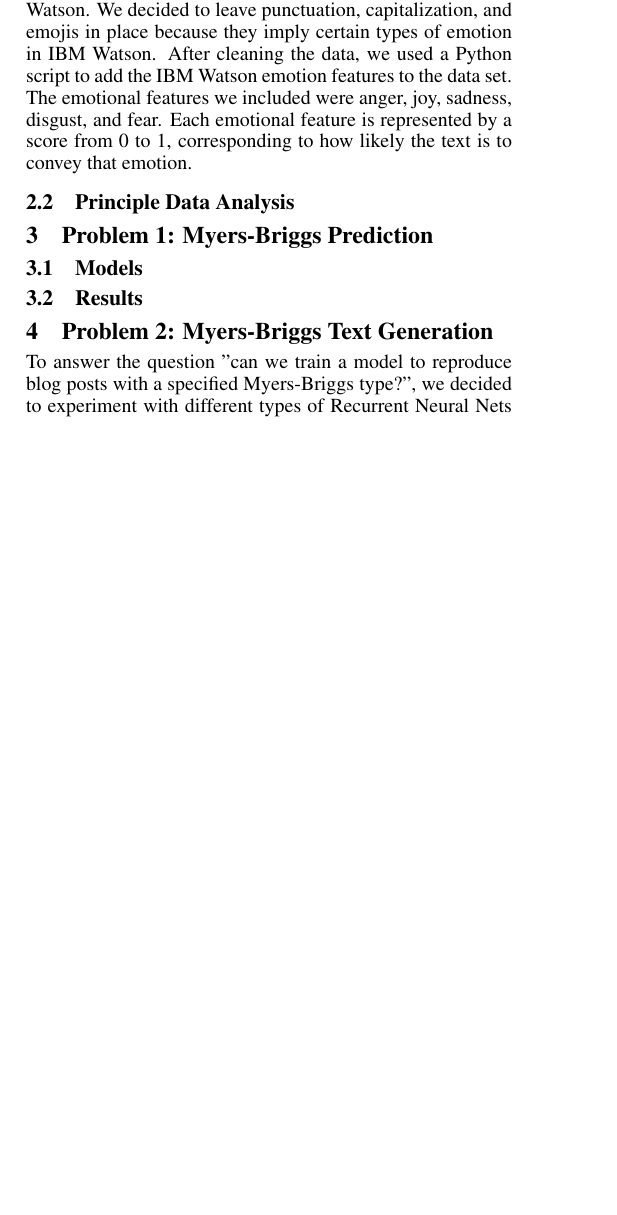
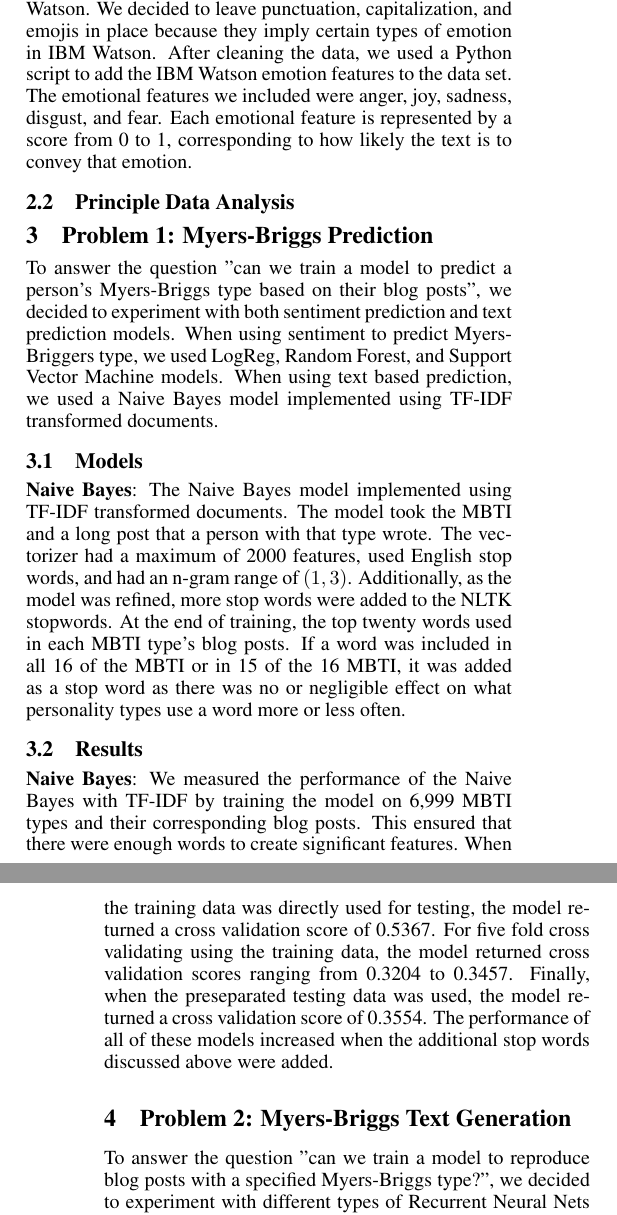
Before and after one commit to triton11/ItsPersonal, a LaTeX paper (latex/project.tex): part of one column of page 1 of 3 before the commit and two parts of the columns of pages 1 and 2 of 3 after it, the two joined at a grey line, cut so that both start at the same text, the shorter picture padded with empty space. Compiled offline with pdfLaTeX.

Commit message:
Updating latex final

```diff
--- a/latex/project.tex
+++ b/latex/project.tex
@@ -74,10 +74,12 @@ In this project, we attempt to answer two main questions. The first question is,
 \subsection{Principle Data Analysis}
 
 \section{Problem 1: Myers-Briggs Prediction}
-
+To answer the question "can we train a model to predict a person's Myers-Briggs type based on their blog posts", we decided to experiment with both sentiment prediction and text prediction models. When using sentiment to predict Myers-Briggers type, we used LogReg, Random Forest, and Support Vector Machine models. When using text based prediction, we used a Naive Bayes model implemented using TF-IDF transformed documents.
 \subsection{Models}
+\textbf{Naive Bayes}: The Naive Bayes model implemented using TF-IDF transformed documents. The model took the MBTI and a long post that a person with that type wrote. The vectorizer had a maximum of 2000 features, used English stop words, and had an n-gram range of $(1,3)$. Additionally, as the model was refined, more stop words were added to the NLTK stopwords. At the end of training, the top twenty words used in each MBTI type's blog posts. If a word was included in all 16 of the MBTI or in 15 of the 16 MBTI, it was added as a stop word as there was no or negligible effect on what personality types use a word more or less often.
 
 \subsection{Results}
+\textbf{Naive Bayes}: We measured the performance of the Naive Bayes with TF-IDF by training the model on 6,999 MBTI types and their corresponding blog posts. This ensured that there were enough words to create significant features. When the training data was directly used for testing, the model returned a cross validation score of 0.5367. For five fold cross validating using the training data, the model returned cross validation scores ranging from 0.3204 to 0.3457. Finally, when the preseparated testing data was used, the model returned a cross validation score of 0.3554. The performance of all of these models increased when the additional stop words discussed above were added.
 
 \section{Problem 2: Myers-Briggs Text Generation}
 To answer the question "can we train a model to reproduce blog posts with a specified Myers-Briggs type?", we decided to experiment with different types of Recurrent Neural Nets (RNNs). RNNs are useful tools for text generation because they keep track of state, allowing the net to make predictions using information from previous inputs along with the current input.
```
Also changed, not shown: latex/project.tex (4 more changed lines).
